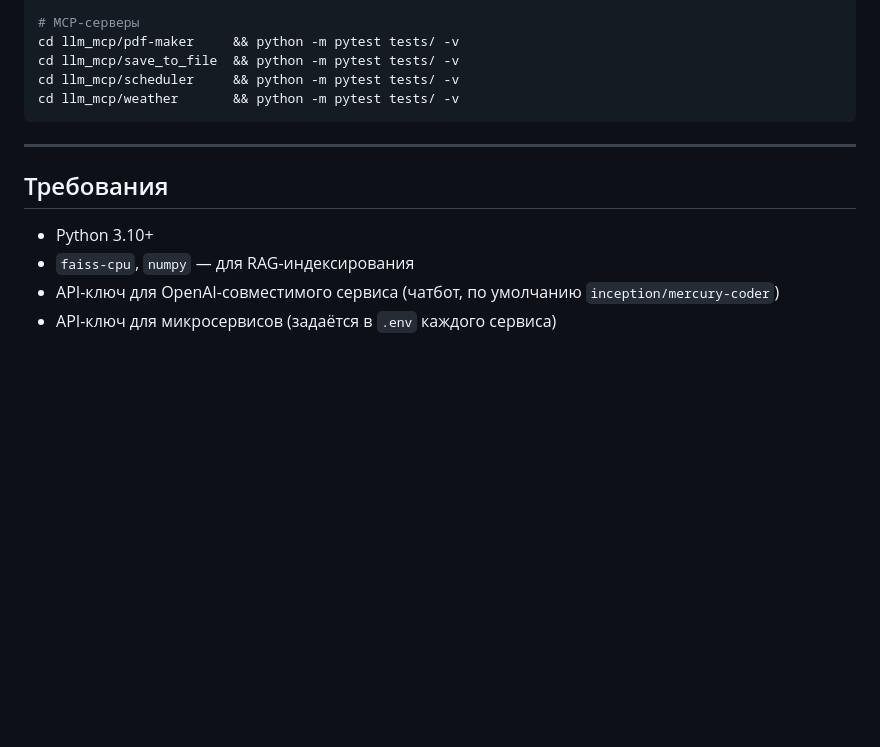
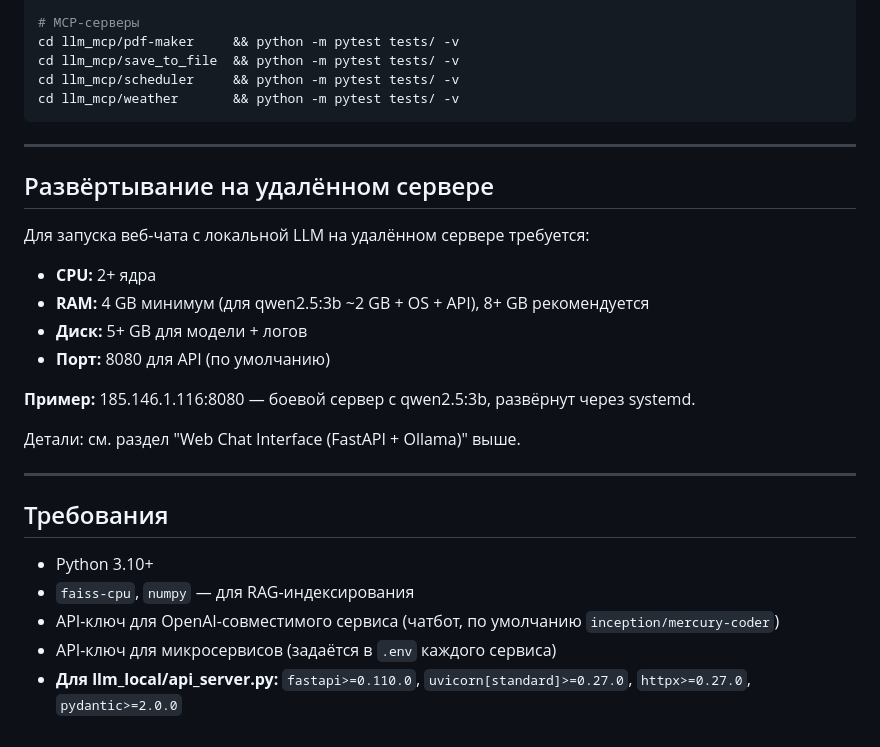
Before and after one commit to kitavrus/ai_ad_ch6, a Markdown page: README.md, the part around one of its changes. Drawn GitHub-style; blank space fills up the shorter version.

```diff
--- a/README.md
+++ b/README.md
@@ -552,9 +606,24 @@ cd llm_mcp/weather       && python -m pytest tests/ -v
 
 ---
 
+## Развёртывание на удалённом сервере
+
+Для запуска веб-чата с локальной LLM на удалённом сервере требуется:
+- **CPU:** 2+ ядра
+- **RAM:** 4 GB минимум (для qwen2.5:3b ~2 GB + OS + API), 8+ GB рекомендуется
+- **Диск:** 5+ GB для модели + логов
+- **Порт:** 8080 для API (по умолчанию)
+
+**Пример:** 185.146.1.116:8080 — боевой сервер с qwen2.5:3b, развёрнут через systemd.
+
+Детали: см. раздел "Web Chat Interface (FastAPI + Ollama)" выше.
+
+---
+
 ## Требования
 
 - Python 3.10+
 - `faiss-cpu`, `numpy` — для RAG-индексирования
 - API-ключ для OpenAI-совместимого сервиса (чатбот, по умолчанию `inception/mercury-coder`)
 - API-ключ для микросервисов (задаётся в `.env` каждого сервиса)
+- **Для llm_local/api_server.py:** `fastapi>=0.110.0`, `uvicorn[standard]>=0.27.0`, `httpx>=0.27.0`, `pydantic>=2.0.0`
```
Also changed, not shown: other parts of README.md (+54 -0 lines).
